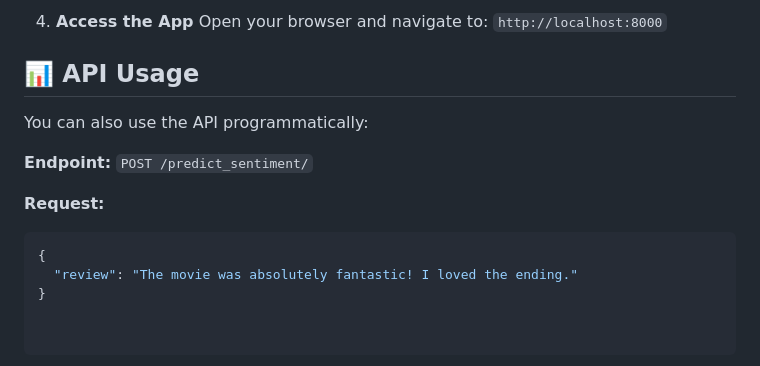
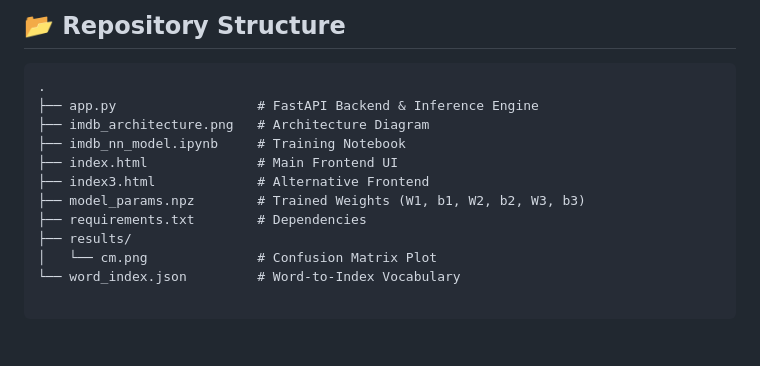
Before and after one commit to arpitgaur02/IMDB-Movie-Recommender, a Markdown page: README.md, the part around the change printed below. GitHub-like rendering.

````diff
--- a/README.md
+++ b/README.md
@@ -66,15 +52,13 @@ The model is a Feed-Forward Neural Network with the following structure:
-4.  **Access the App**
-    Open your browser and navigate to:
-    `http://localhost:8000`
-
-## 📊 API Usage
-
-You can also use the API programmatically:
-
-**Endpoint:** `POST /predict_sentiment/`
-
-**Request:**
-```json
-{
-  "review": "The movie was absolutely fantastic! I loved the ending."
-}
+## 📂 Repository Structure
+```text
+.
+├── app.py                  # FastAPI Backend & Inference Engine
+├── imdb_architecture.png   # Architecture Diagram
+├── imdb_nn_model.ipynb     # Training Notebook
+├── index.html              # Main Frontend UI
+├── index3.html             # Alternative Frontend
+├── model_params.npz        # Trained Weights (W1, b1, W2, b2, W3, b3)
+├── requirements.txt        # Dependencies
+├── results/
+│   └── cm.png              # Confusion Matrix Plot
+└── word_index.json         # Word-to-Index Vocabulary
````
Also changed, not shown: other parts of README.md (+20 -34 lines), results/cm.png (added).
